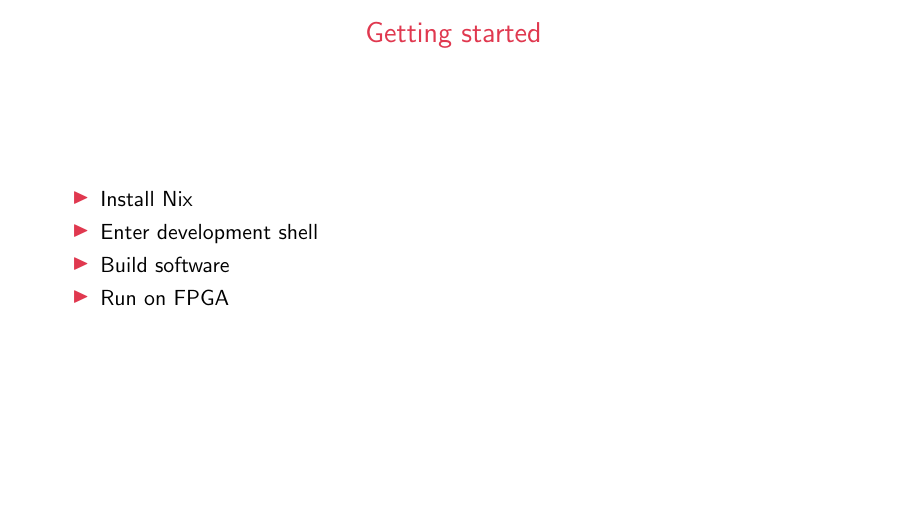
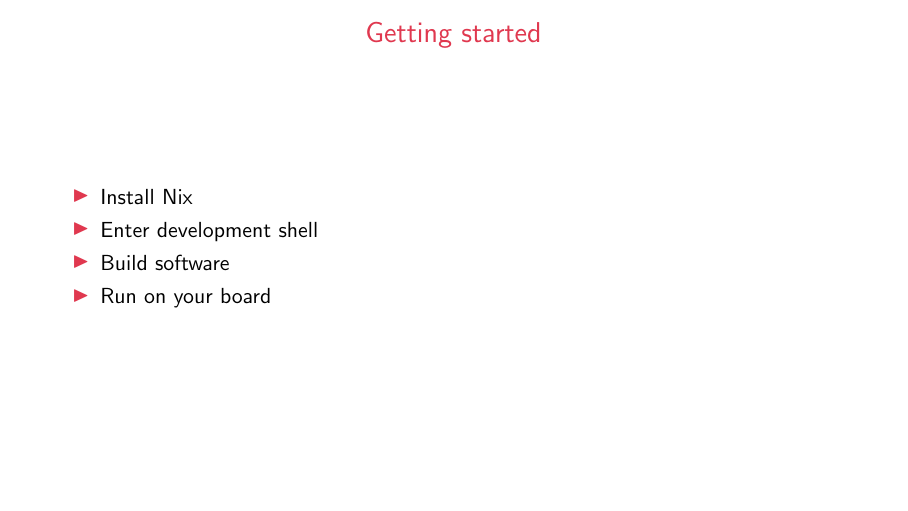
Before and after one commit to marnovandermaas/hipeac25-workshop-slides, LaTeX slides (slides.tex, which reads content.tex): page 15 of 19. Compiled offline with pdfLaTeX.

Commit message:
Minor fix

```diff
--- a/content.tex
+++ b/content.tex
@@ -187,7 +187,7 @@
     \item Install Nix
     \item Enter development shell
     \item Build software
-    \item Run on FPGA
+    \item Run on your board
   \end{itemize}
 \end{frame}
 \note{
```
